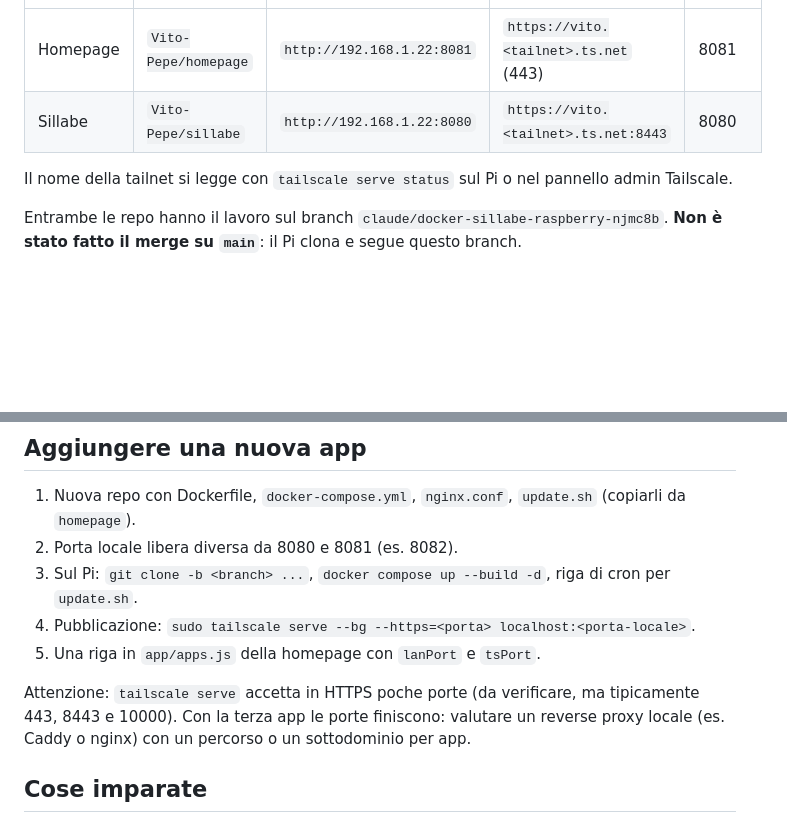
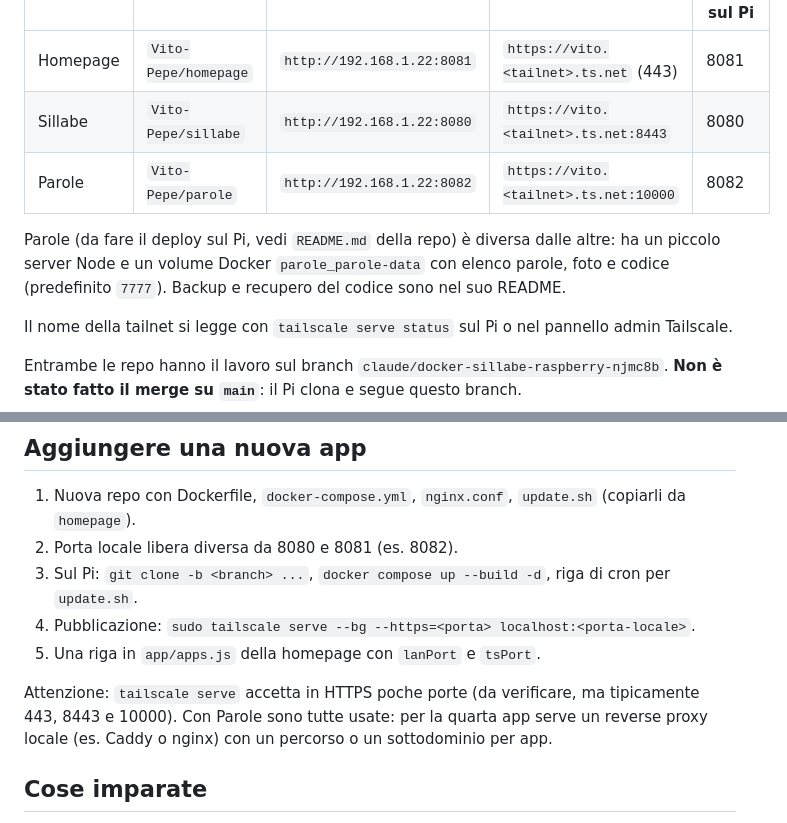
Before and after one commit to Vito-Pepe/sillabe, a Markdown page: STATO-PROGETTO.md, 2 parts joined by grey strips. GitHub-like rendering; blank space fills up the shorter version.

Commit message:
Aggiorna STATO-PROGETTO.md con l'app Parole
Co-Authored-By: Claude Sonnet 5.5 <noreply@anthropic.com>
Claude-Session: https://claude.ai/code/session_017TQFJv2z7ioN9eL3hoMbkB

```diff
--- a/STATO-PROGETTO.md
+++ b/STATO-PROGETTO.md
@@ -12,6 +12,9 @@ Far girare le mie app GitHub in container Docker su un Raspberry Pi 5, raggiungi
 |---|---|---|---|---|
 | Homepage | `Vito-Pepe/homepage` | `http://192.168.1.22:8081` | `https://vito.<tailnet>.ts.net` (443) | 8081 |
 | Sillabe | `Vito-Pepe/sillabe` | `http://192.168.1.22:8080` | `https://vito.<tailnet>.ts.net:8443` | 8080 |
+| Parole | `Vito-Pepe/parole` | `http://192.168.1.22:8082` | `https://vito.<tailnet>.ts.net:10000` | 8082 |
+
+Parole (da fare il deploy sul Pi, vedi `README.md` della repo) è diversa dalle altre: ha un piccolo server Node e un volume Docker `parole_parole-data` con elenco parole, foto e codice (predefinito `7777`). Backup e recupero del codice sono nel suo README.
 
 Il nome della tailnet si legge con `tailscale serve status` sul Pi o nel pannello admin Tailscale.
 
@@ -64,7 +67,7 @@ cd ~/sillabe && docker compose logs --tail 30 sillabe
 4. Pubblicazione: `sudo tailscale serve --bg --https=<porta> localhost:<porta-locale>`.
 5. Una riga in `app/apps.js` della homepage con `lanPort` e `tsPort`.
 
-Attenzione: `tailscale serve` accetta in HTTPS poche porte (da verificare, ma tipicamente 443, 8443 e 10000). Con la terza app le porte finiscono: valutare un reverse proxy locale (es. Caddy o nginx) con un percorso o un sottodominio per app.
+Attenzione: `tailscale serve` accetta in HTTPS poche porte (da verificare, ma tipicamente 443, 8443 e 10000). Con Parole sono tutte usate: per la quarta app serve un reverse proxy locale (es. Caddy o nginx) con un percorso o un sottodominio per app.
 
 ## Cose imparate
 
```
